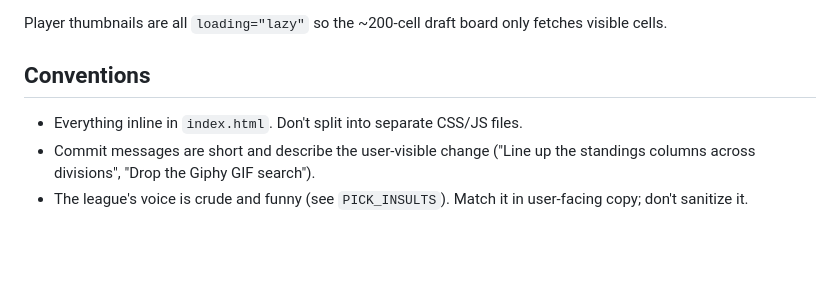
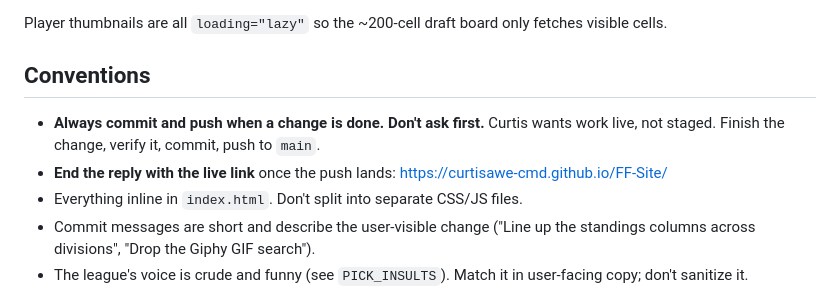
Before and after one commit to curtisawe-cmd/FF-Site, a Markdown page: CLAUDE.md, the part around the change. GitHub-like rendering; blank space fills up the shorter version.

Commit message:
Note the push-without-asking workflow in CLAUDE.md
Co-Authored-By: Claude Opus 5 <noreply@anthropic.com>

```diff
--- a/CLAUDE.md
+++ b/CLAUDE.md
@@ -146,6 +146,9 @@ visible cells.
 
 ## Conventions
 
+- **Always commit and push when a change is done. Don't ask first.** Curtis wants work
+  live, not staged. Finish the change, verify it, commit, push to `main`.
+- **End the reply with the live link** once the push lands: https://curtisawe-cmd.github.io/FF-Site/
 - Everything inline in `index.html`. Don't split into separate CSS/JS files.
 - Commit messages are short and describe the user-visible change ("Line up the standings
   columns across divisions", "Drop the Giphy GIF search").
```
